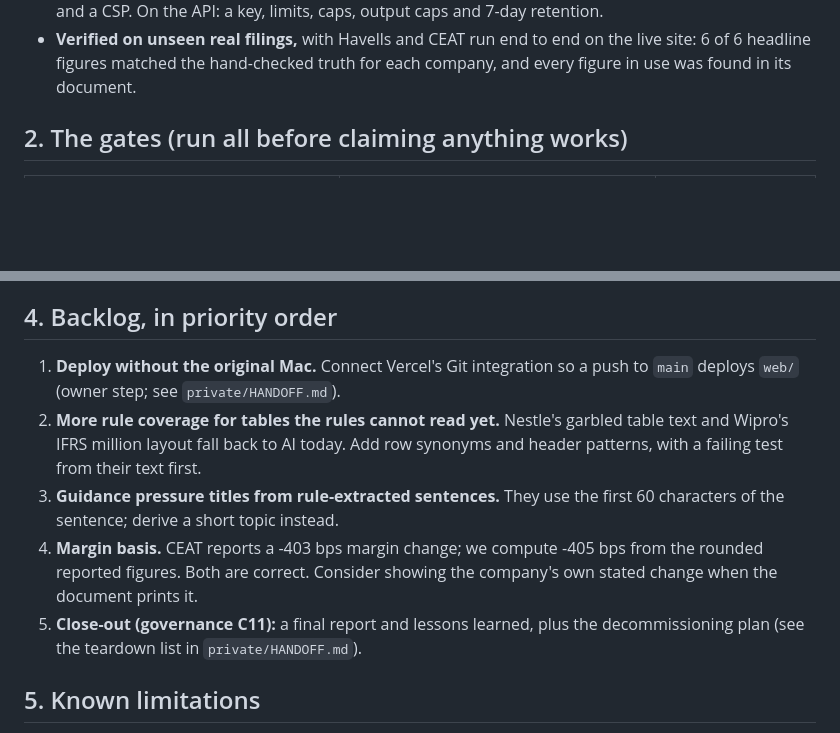
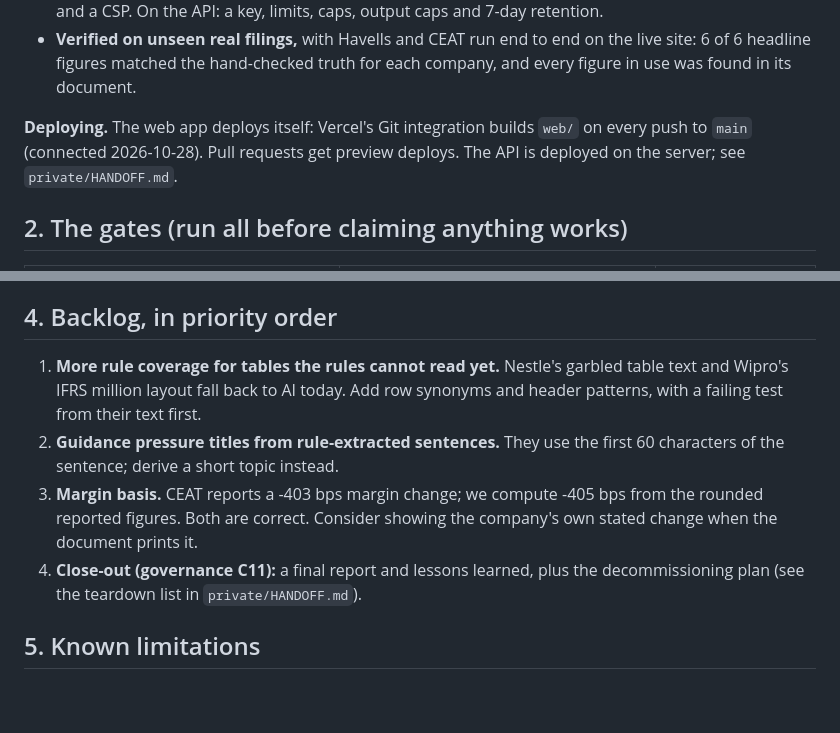
Before and after one commit to krshnndu/callready, a Markdown page: docs/11-HANDOFF.md, 2 parts joined by grey strips. Rendered like a GitHub page; blank space fills up the shorter version.

```diff
--- a/docs/11-HANDOFF.md
+++ b/docs/11-HANDOFF.md
@@ -16,6 +16,8 @@ Built and verified:
 - **No hallucinations by policy.** Rule extraction reads labelled table rows, so every value is in the document by construction. A row that does not line up with its header is refused. AI output is cross-checked against the rules. On "Use", the strict evidence policy clears any figure, quote or transcript line not found in the source, unless a person confirms it.
 - **Guardrails in four layers,** each tested: sanitising on entry, financial sanity rules, escaping at render, and a CSP. On the API: a key, limits, caps, output caps and 7-day retention.
 - **Verified on unseen real filings,** with Havells and CEAT run end to end on the live site: 6 of 6 headline figures matched the hand-checked truth for each company, and every figure in use was found in its document.
+
+**Deploying.** The web app deploys itself: Vercel's Git integration builds `web/` on every push to `main` (connected 2026-10-28). Pull requests get preview deploys. The API is deployed on the server; see `private/HANDOFF.md`.
 
 ## 2. The gates (run all before claiming anything works)
 
@@ -48,11 +50,10 @@ House rules (also in `AGENTS.md`):
 
 ## 4. Backlog, in priority order
 
-1. **Deploy without the original Mac.** Connect Vercel's Git integration so a push to `main` deploys `web/` (owner step; see `private/HANDOFF.md`).
-2. **More rule coverage for tables the rules cannot read yet.** Nestle's garbled table text and Wipro's IFRS million layout fall back to AI today. Add row synonyms and header patterns, with a failing test from their text first.
-3. **Guidance pressure titles from rule-extracted sentences.** They use the first 60 characters of the sentence; derive a short topic instead.
-4. **Margin basis.** CEAT reports a -403 bps margin change; we compute -405 bps from the rounded reported figures. Both are correct. Consider showing the company's own stated change when the document prints it.
-5. **Close-out (governance C11):** a final report and lessons learned, plus the decommissioning plan (see the teardown list in `private/HANDOFF.md`).
+1. **More rule coverage for tables the rules cannot read yet.** Nestle's garbled table text and Wipro's IFRS million layout fall back to AI today. Add row synonyms and header patterns, with a failing test from their text first.
+2. **Guidance pressure titles from rule-extracted sentences.** They use the first 60 characters of the sentence; derive a short topic instead.
+3. **Margin basis.** CEAT reports a -403 bps margin change; we compute -405 bps from the rounded reported figures. Both are correct. Consider showing the company's own stated change when the document prints it.
+4. **Close-out (governance C11):** a final report and lessons learned, plus the decommissioning plan (see the teardown list in `private/HANDOFF.md`).
 
 ## 5. Known limitations
 
```
Also changed, not shown: CHANGELOG.md (+3 -0 lines), README.md (+1 -1 lines).
